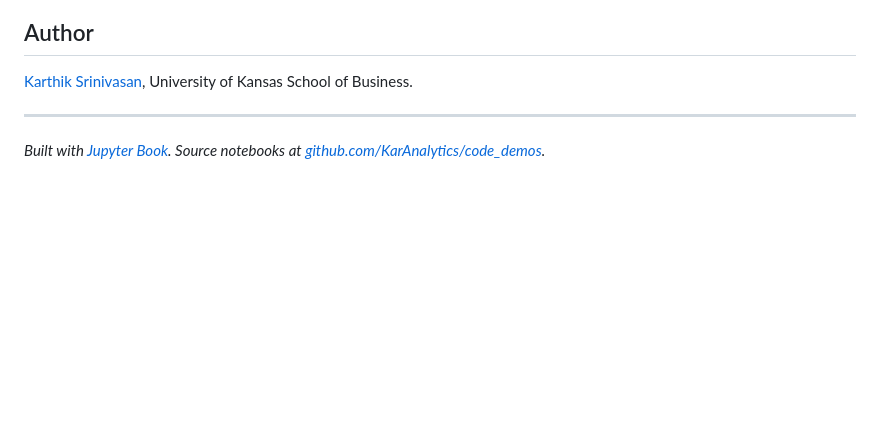
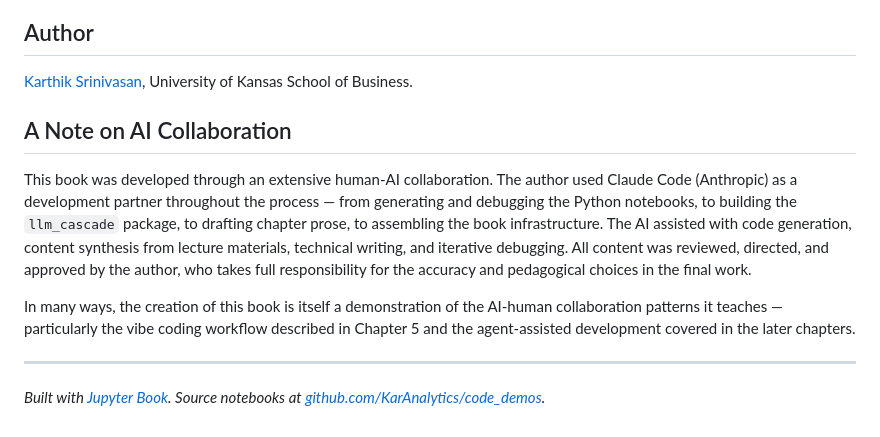
Before and after one commit to KarAnalytics/AIHandsOnBook, a Markdown page: intro.md, the part around the change. Drawn GitHub-style; blank space fills up the shorter version.

Commit message:
Rebuild PDF with AI use declaration

```diff
--- a/intro.md
+++ b/intro.md
@@ -57,6 +57,12 @@ BibTeX:
 
 [Karthik Srinivasan](https://business.ku.edu/people/karthik-srinivasan), University of Kansas School of Business.
 
+## A Note on AI Collaboration
+
+This book was developed through an extensive human-AI collaboration. The author used Claude Code (Anthropic) as a development partner throughout the process — from generating and debugging the Python notebooks, to building the `llm_cascade` package, to drafting chapter prose, to assembling the book infrastructure. The AI assisted with code generation, content synthesis from lecture materials, technical writing, and iterative debugging. All content was reviewed, directed, and approved by the author, who takes full responsibility for the accuracy and pedagogical choices in the final work.
+
+In many ways, the creation of this book is itself a demonstration of the AI-human collaboration patterns it teaches — particularly the vibe coding workflow described in Chapter 5 and the agent-assisted development covered in the later chapters.
+
 ---
 
 *Built with [Jupyter Book](https://jupyterbook.org). Source notebooks at [github.com/KarAnalytics/code_demos](https://github.com/KarAnalytics/code_demos).*
```
